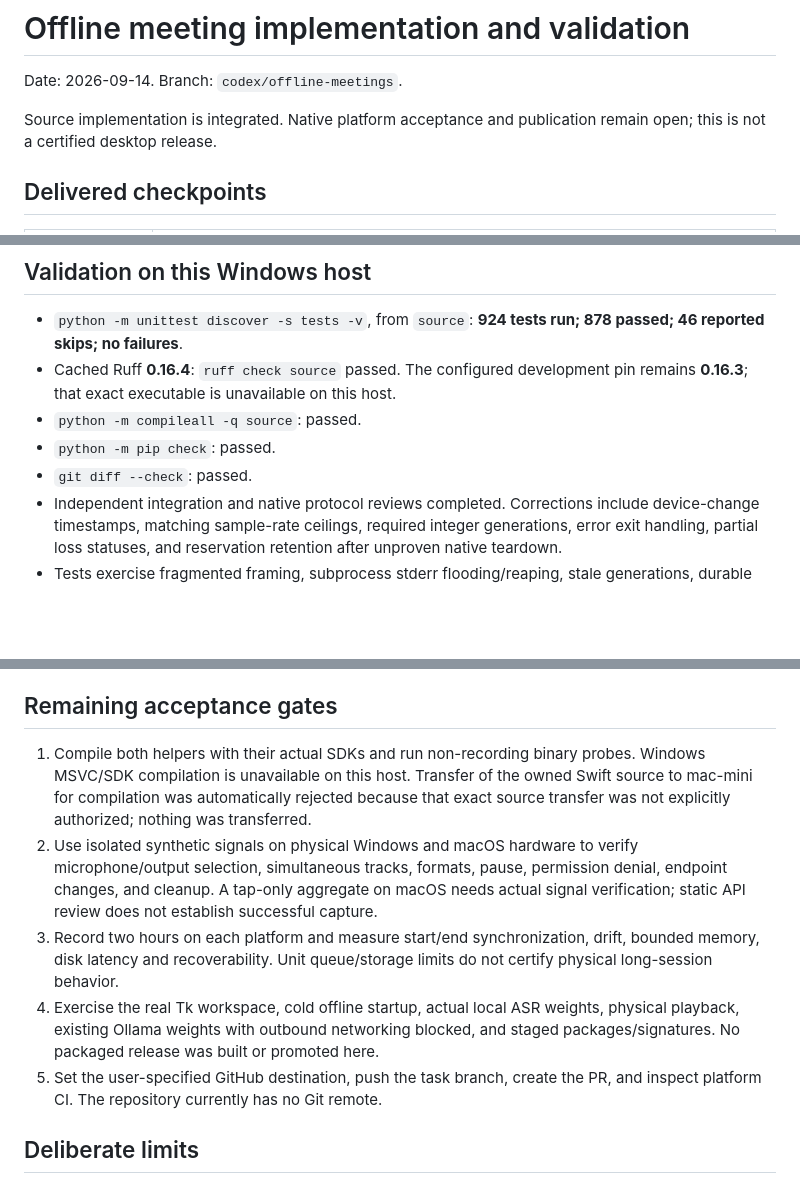
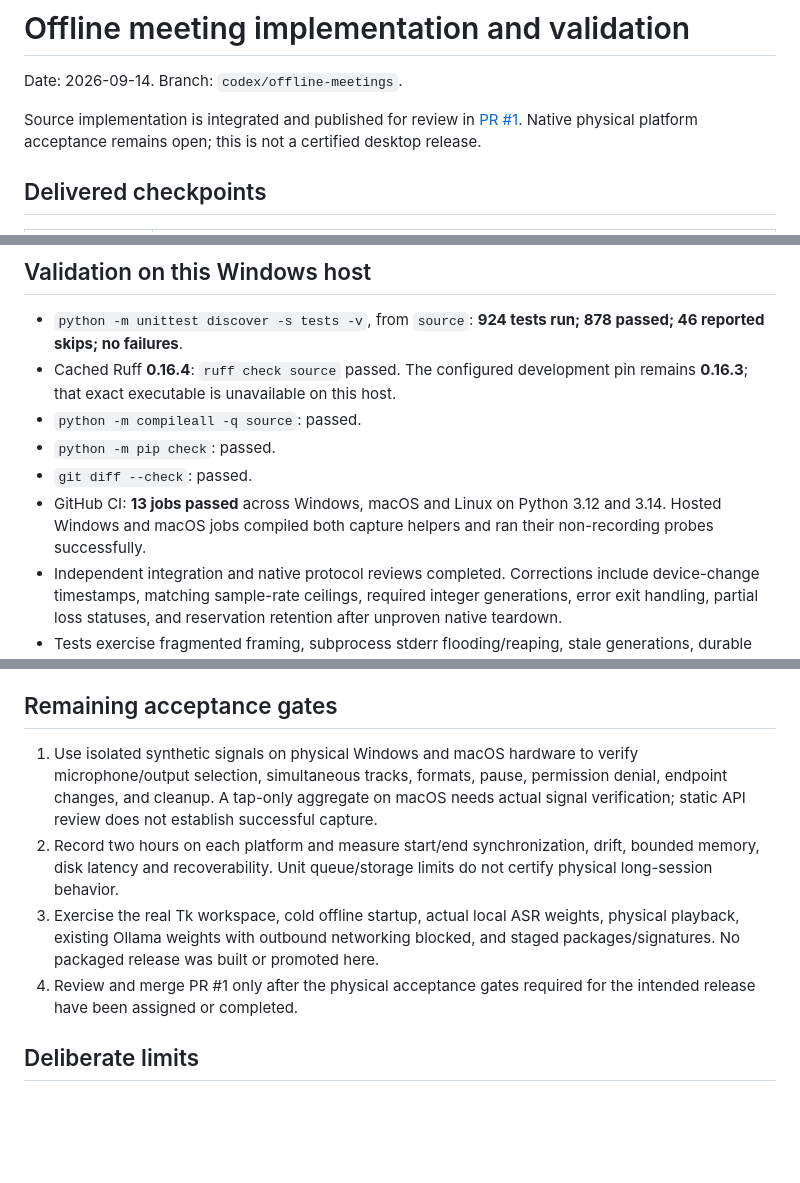
Before and after one commit to rteoo/snipvoice, a Markdown page: source/docs/offline-meeting-validation.md, 3 parts joined by grey strips. Rendered like a GitHub page; blank space fills up the shorter version.

Commit message:
docs: record hosted platform validation

```diff
--- a/source/docs/offline-meeting-validation.md
+++ b/source/docs/offline-meeting-validation.md
@@ -2,8 +2,9 @@
 
 Date: 2026-09-14. Branch: `codex/offline-meetings`.
 
-Source implementation is integrated. Native platform acceptance and publication
-remain open; this is not a certified desktop release.
+Source implementation is integrated and published for review in
+[PR #1](https://github.com/rteoo/snipvoice/pull/1). Native physical platform
+acceptance remains open; this is not a certified desktop release.
 
 ## Delivered checkpoints
 
@@ -39,6 +40,9 @@ same final key and overlapping modifier subsets are rejected in both settings fl
 - `python -m compileall -q source`: passed.
 - `python -m pip check`: passed.
 - `git diff --check`: passed.
+- GitHub CI: **13 jobs passed** across Windows, macOS and Linux on Python 3.12
+  and 3.14. Hosted Windows and macOS jobs compiled both capture helpers and ran
+  their non-recording probes successfully.
 - Independent integration and native protocol reviews completed. Corrections
   include device-change timestamps, matching sample-rate ceilings, required integer
   generations, error exit handling, partial loss statuses, and reservation retention
@@ -57,22 +61,18 @@ recordings, models, settings or command libraries were copied into the repositor
 
 ## Remaining acceptance gates
 
-1. Compile both helpers with their actual SDKs and run non-recording binary probes.
-   Windows MSVC/SDK compilation is unavailable on this host. Transfer of the owned
-   Swift source to mac-mini for compilation was automatically rejected because that
-   exact source transfer was not explicitly authorized; nothing was transferred.
-2. Use isolated synthetic signals on physical Windows and macOS hardware to verify
+1. Use isolated synthetic signals on physical Windows and macOS hardware to verify
    microphone/output selection, simultaneous tracks, formats, pause, permission
    denial, endpoint changes, and cleanup. A tap-only aggregate on macOS needs actual
    signal verification; static API review does not establish successful capture.
-3. Record two hours on each platform and measure start/end synchronization, drift,
+2. Record two hours on each platform and measure start/end synchronization, drift,
    bounded memory, disk latency and recoverability. Unit queue/storage limits do
    not certify physical long-session behavior.
-4. Exercise the real Tk workspace, cold offline startup, actual local ASR weights,
+3. Exercise the real Tk workspace, cold offline startup, actual local ASR weights,
    physical playback, existing Ollama weights with outbound networking blocked,
    and staged packages/signatures. No packaged release was built or promoted here.
-5. Set the user-specified GitHub destination, push the task branch, create the PR,
-   and inspect platform CI. The repository currently has no Git remote.
+4. Review and merge PR #1 only after the physical acceptance gates required for the
+   intended release have been assigned or completed.
 
 ## Deliberate limits
 
```
